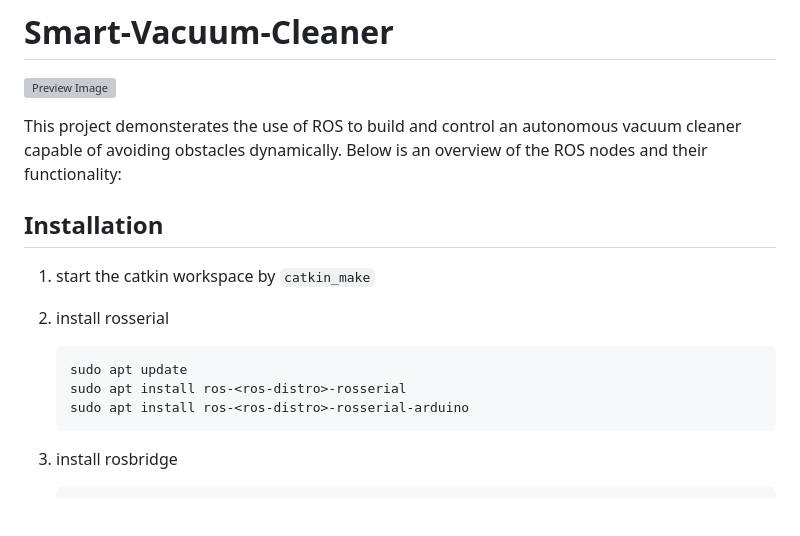
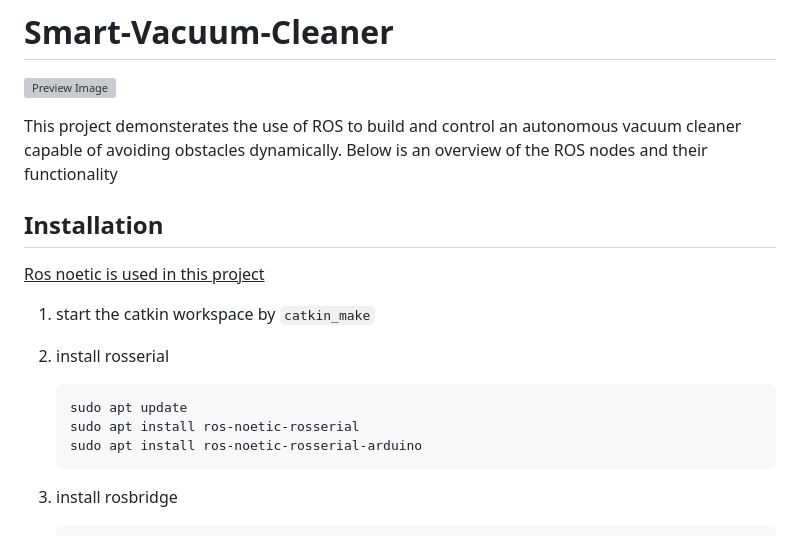
Before and after one commit to Hoda183/Smart-Vaccum-Cleaner, a Markdown page: README.md, the part around the change. GitHub-like rendering; blank space fills up the shorter version; grey boxes are pictures that could not be loaded.

Commit message:
Update README.md
changing the codes to ros noetic

````diff
--- a/README.md
+++ b/README.md
@@ -2,17 +2,17 @@
 ![Preview Image](https://github.com/user-attachments/assets/9cf2ec3e-eb46-42fa-8bce-25d9f6d64aed)
 
 
-This project demonsterates the use of ROS to build and control an autonomous vacuum cleaner capable of avoiding obstacles dynamically. Below is an overview of the ROS nodes and their functionality:
+This project demonsterates the use of ROS to build and control an autonomous vacuum cleaner capable of avoiding obstacles dynamically. Below is an overview of the ROS nodes and their functionality
 
 ## Installation
-
+<ins>Ros noetic is used in this project</ins>
 1. start the catkin workspace by `catkin_make`
 2. install rosserial
 
     ```
     sudo apt update
-    sudo apt install ros-<ros-distro>-rosserial
-    sudo apt install ros-<ros-distro>-rosserial-arduino
+    sudo apt install ros-noetic-rosserial
+    sudo apt install ros-noetic-rosserial-arduino
     ```
 
 3. install rosbridge
````
